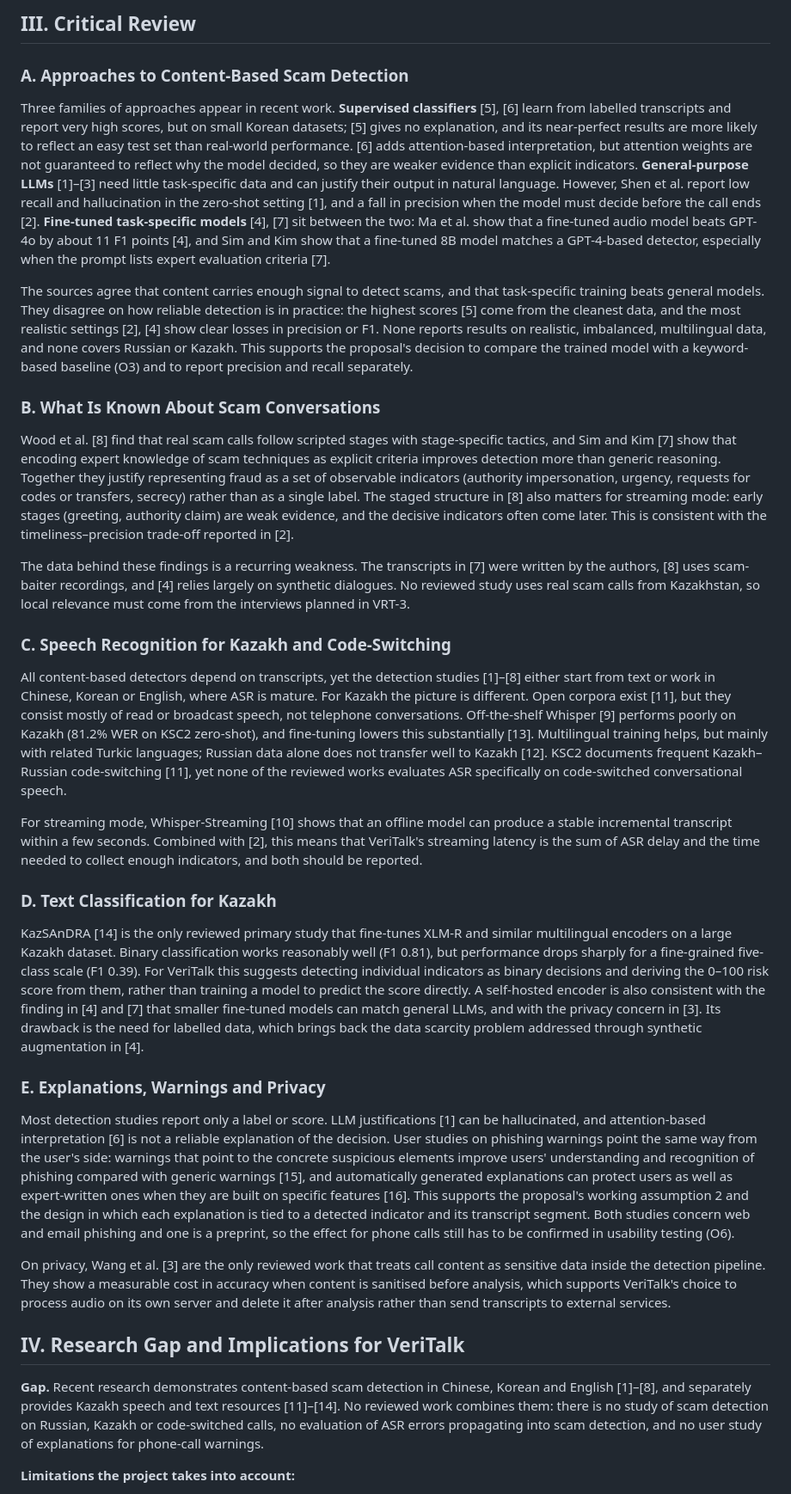
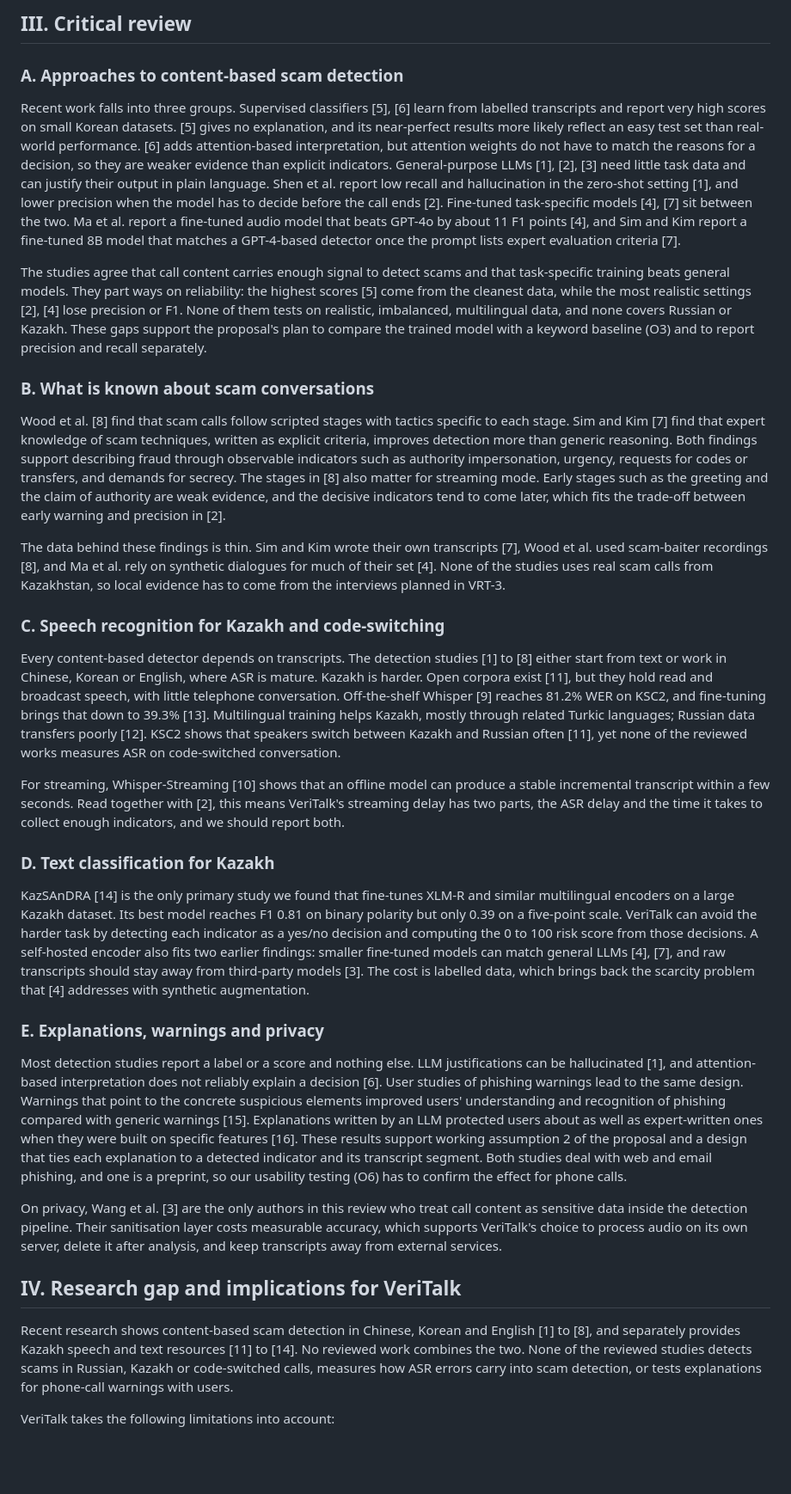
Before and after one commit to NikAlexan/veritalk, a Markdown page: docs/03-literature-review.md, the part around one of its changes. Shown at 86% size. Rendered like a GitHub page; blank space fills up the shorter version.

```diff
--- a/docs/03-literature-review.md
+++ b/docs/03-literature-review.md
@@ -45,37 +45,37 @@ Sixteen sources were retained, all published in 2022–2026. Twelve are peer-rev
 
-## III. Critical Review
+## III. Critical review
 
-### A. Approaches to Content-Based Scam Detection
+### A. Approaches to content-based scam detection
 
-Three families of approaches appear in recent work. **Supervised classifiers** [5], [6] learn from labelled transcripts and report very high scores, but on small Korean datasets; [5] gives no explanation, and its near-perfect results are more likely to reflect an easy test set than real-world performance. [6] adds attention-based interpretation, but attention weights are not guaranteed to reflect why the model decided, so they are weaker evidence than explicit indicators. **General-purpose LLMs** [1]–[3] need little task-specific data and can justify their output in natural language. However, Shen et al. report low recall and hallucination in the zero-shot setting [1], and a fall in precision when the model must decide before the call ends [2]. **Fine-tuned task-specific models** [4], [7] sit between the two: Ma et al. show that a fine-tuned audio model beats GPT-4o by about 11 F1 points [4], and Sim and Kim show that a fine-tuned 8B model matches a GPT-4-based detector, especially when the prompt lists expert evaluation criteria [7].
+Recent work falls into three groups. Supervised classifiers [5], [6] learn from labelled transcripts and report very high scores on small Korean datasets. [5] gives no explanation, and its near-perfect results more likely reflect an easy test set than real-world performance. [6] adds attention-based interpretation, but attention weights do not have to match the reasons for a decision, so they are weaker evidence than explicit indicators. General-purpose LLMs [1], [2], [3] need little task data and can justify their output in plain language. Shen et al. report low recall and hallucination in the zero-shot setting [1], and lower precision when the model has to decide before the call ends [2]. Fine-tuned task-specific models [4], [7] sit between the two. Ma et al. report a fine-tuned audio model that beats GPT-4o by about 11 F1 points [4], and Sim and Kim report a fine-tuned 8B model that matches a GPT-4-based detector once the prompt lists expert evaluation criteria [7].
 
-The sources agree that content carries enough signal to detect scams, and that task-specific training beats general models. They disagree on how reliable detection is in practice: the highest scores [5] come from the cleanest data, and the most realistic settings [2], [4] show clear losses in precision or F1. None reports results on realistic, imbalanced, multilingual data, and none covers Russian or Kazakh. This supports the proposal's decision to compare the trained model with a keyword-based baseline (O3) and to report precision and recall separately.
+The studies agree that call content carries enough signal to detect scams and that task-specific training beats general models. They part ways on reliability: the highest scores [5] come from the cleanest data, while the most realistic settings [2], [4] lose precision or F1. None of them tests on realistic, imbalanced, multilingual data, and none covers Russian or Kazakh. These gaps support the proposal's plan to compare the trained model with a keyword baseline (O3) and to report precision and recall separately.
 
-### B. What Is Known About Scam Conversations
+### B. What is known about scam conversations
 
-Wood et al. [8] find that real scam calls follow scripted stages with stage-specific tactics, and Sim and Kim [7] show that encoding expert knowledge of scam techniques as explicit criteria improves detection more than generic reasoning. Together they justify representing fraud as a set of observable indicators (authority impersonation, urgency, requests for codes or transfers, secrecy) rather than as a single label. The staged structure in [8] also matters for streaming mode: early stages (greeting, authority claim) are weak evidence, and the decisive indicators often come later. This is consistent with the timeliness–precision trade-off reported in [2].
+Wood et al. [8] find that scam calls follow scripted stages with tactics specific to each stage. Sim and Kim [7] find that expert knowledge of scam techniques, written as explicit criteria, improves detection more than generic reasoning. Both findings support describing fraud through observable indicators such as authority impersonation, urgency, requests for codes or transfers, and demands for secrecy. The stages in [8] also matter for streaming mode. Early stages such as the greeting and the claim of authority are weak evidence, and the decisive indicators tend to come later, which fits the trade-off between early warning and precision in [2].
 
-The data behind these findings is a recurring weakness. The transcripts in [7] were written by the authors, [8] uses scam-baiter recordings, and [4] relies largely on synthetic dialogues. No reviewed study uses real scam calls from Kazakhstan, so local relevance must come from the interviews planned in VRT-3.
+The data behind these findings is thin. Sim and Kim wrote their own transcripts [7], Wood et al. used scam-baiter recordings [8], and Ma et al. rely on synthetic dialogues for much of their set [4]. None of the studies uses real scam calls from Kazakhstan, so local evidence has to come from the interviews planned in VRT-3.
 
-### C. Speech Recognition for Kazakh and Code-Switching
+### C. Speech recognition for Kazakh and code-switching
 
-All content-based detectors depend on transcripts, yet the detection studies [1]–[8] either start from text or work in Chinese, Korean or English, where ASR is mature. For Kazakh the picture is different. Open corpora exist [11], but they consist mostly of read or broadcast speech, not telephone conversations. Off-the-shelf Whisper [9] performs poorly on Kazakh (81.2% WER on KSC2 zero-shot), and fine-tuning lowers this substantially [13]. Multilingual training helps, but mainly with related Turkic languages; Russian data alone does not transfer well to Kazakh [12]. KSC2 documents frequent Kazakh–Russian code-switching [11], yet none of the reviewed works evaluates ASR specifically on code-switched conversational speech.
+Every content-based detector depends on transcripts. The detection studies [1] to [8] either start from text or work in Chinese, Korean or English, where ASR is mature. Kazakh is harder. Open corpora exist [11], but they hold read and broadcast speech, with little telephone conversation. Off-the-shelf Whisper [9] reaches 81.2% WER on KSC2, and fine-tuning brings that down to 39.3% [13]. Multilingual training helps Kazakh, mostly through related Turkic languages; Russian data transfers poorly [12]. KSC2 shows that speakers switch between Kazakh and Russian often [11], yet none of the reviewed works measures ASR on code-switched conversation.
 
-For streaming mode, Whisper-Streaming [10] shows that an offline model can produce a stable incremental transcript within a few seconds. Combined with [2], this means that VeriTalk's streaming latency is the sum of ASR delay and the time needed to collect enough indicators, and both should be reported.
+For streaming, Whisper-Streaming [10] shows that an offline model can produce a stable incremental transcript within a few seconds. Read together with [2], this means VeriTalk's streaming delay has two parts, the ASR delay and the time it takes to collect enough indicators, and we should report both.
 
-### D. Text Classification for Kazakh
+### D. Text classification for Kazakh
 
-KazSAnDRA [14] is the only reviewed primary study that fine-tunes XLM-R and similar multilingual encoders on a large Kazakh dataset. Binary classification works reasonably well (F1 0.81), but performance drops sharply for a fine-grained five-class scale (F1 0.39). For VeriTalk this suggests detecting individual indicators as binary decisions and deriving the 0–100 risk score from them, rather than training a model to predict the score directly. A self-hosted encoder is also consistent with the finding in [4] and [7] that smaller fine-tuned models can match general LLMs, and with the privacy concern in [3]. Its drawback is the need for labelled data, which brings back the data scarcity problem addressed through synthetic augmentation in [4].
+KazSAnDRA [14] is the only primary study we found that fine-tunes XLM-R and similar multilingual encoders on a large Kazakh dataset. Its best model reaches F1 0.81 on binary polarity but only 0.39 on a five-point scale. VeriTalk can avoid the harder task by detecting each indicator as a yes/no decision and computing the 0 to 100 risk score from those decisions. A self-hosted encoder also fits two earlier findings: smaller fine-tuned models can match general LLMs [4], [7], and raw transcripts should stay away from third-party models [3]. The cost is labelled data, which brings back the scarcity problem that [4] addresses with synthetic augmentation.
 
-### E. Explanations, Warnings and Privacy
+### E. Explanations, warnings and privacy
 
-Most detection studies report only a label or score. LLM justifications [1] can be hallucinated, and attention-based interpretation [6] is not a reliable explanation of the decision. User studies on phishing warnings point the same way from the user's side: warnings that point to the concrete suspicious elements improve users' understanding and recognition of phishing compared with generic warnings [15], and automatically generated explanations can protect users as well as expert-written ones when they are built on specific features [16]. This supports the proposal's working assumption 2 and the design in which each explanation is tied to a detected indicator and its transcript segment. Both studies concern web and email phishing and one is a preprint, so the effect for phone calls still has to be confirmed in usability testing (O6).
+Most detection studies report a label or a score and nothing else. LLM justifications can be hallucinated [1], and attention-based interpretation does not reliably explain a decision [6]. User studies of phishing warnings lead to the same design. Warnings that point to the concrete suspicious elements improved users' understanding and recognition of phishing compared with generic warnings [15]. Explanations written by an LLM protected users about as well as expert-written ones when they were built on specific features [16]. These results support working assumption 2 of the proposal and a design that ties each explanation to a detected indicator and its transcript segment. Both studies deal with web and email phishing, and one is a preprint, so our usability testing (O6) has to confirm the effect for phone calls.
 
-On privacy, Wang et al. [3] are the only reviewed work that treats call content as sensitive data inside the detection pipeline. They show a measurable cost in accuracy when content is sanitised before analysis, which supports VeriTalk's choice to process audio on its own server and delete it after analysis rather than send transcripts to external services.
+On privacy, Wang et al. [3] are the only authors in this review who treat call content as sensitive data inside the detection pipeline. Their sanitisation layer costs measurable accuracy, which supports VeriTalk's choice to process audio on its own server, delete it after analysis, and keep transcripts away from external services.
 
-## IV. Research Gap and Implications for VeriTalk
+## IV. Research gap and implications for VeriTalk
 
-**Gap.** Recent research demonstrates content-based scam detection in Chinese, Korean and English [1]–[8], and separately provides Kazakh speech and text resources [11]–[14]. No reviewed work combines them: there is no study of scam detection on Russian, Kazakh or code-switched calls, no evaluation of ASR errors propagating into scam detection, and no user study of explanations for phone-call warnings.
+Recent research shows content-based scam detection in Chinese, Korean and English [1] to [8], and separately provides Kazakh speech and text resources [11] to [14]. No reviewed work combines the two. None of the reviewed studies detects scams in Russian, Kazakh or code-switched calls, measures how ASR errors carry into scam detection, or tests explanations for phone-call warnings with users.
 
-**Limitations the project takes into account:**
+VeriTalk takes the following limitations into account:
 
```
Also changed, not shown: other parts of docs/03-literature-review.md (+41 -41 lines).
